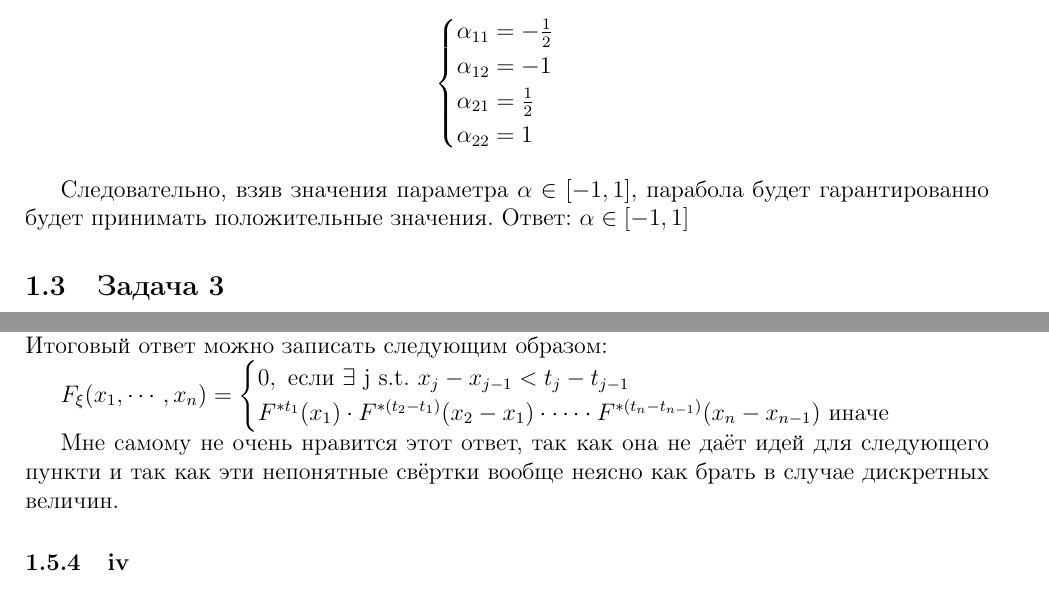
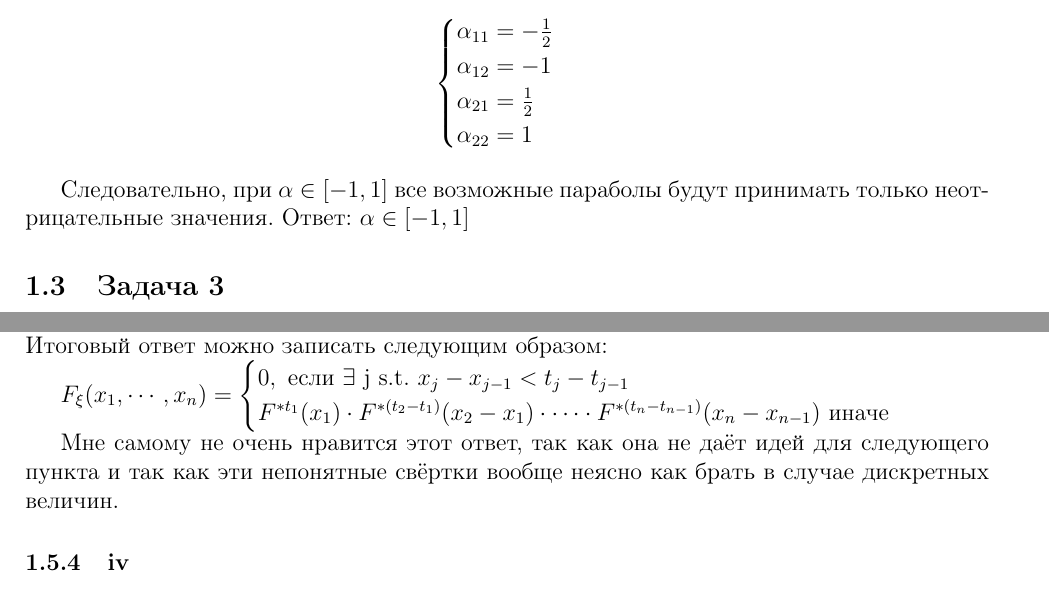
Before and after one commit to Pyatachokk/Stochastic_processes, a LaTeX problem sheet (Stochastic_processes_homeworks.tex): two parts of pages 4 and 7 of 7, joined at a grey line, cut so that both start at the same text. Compiled offline with pdfLaTeX.

Commit message:
first_homework

```diff
--- a/Stochastic_processes_homeworks.tex
+++ b/Stochastic_processes_homeworks.tex
@@ -321,7 +321,7 @@ P\{ (t_1 - t_2)\xi_1 + (t_1 - t_2)\alpha \xi_2 < (t_2 - t_1)2\alpha^2\} = \\P\{
 \end{cases}
  \]
 
-Следовательно, взяв значения параметра $ \alpha \in [-1, 1] $, парабола будет гарантированно будет принимать положительные значения.
+Следовательно, при $ \alpha \in [-1, 1] $ все возможные параболы будут принимать только неотрицательные значения.
 Ответ:  $ \alpha \in [-1, 1] $
 
 \subsection{Задача 3}
@@ -467,7 +467,7 @@ $ F_\xi(x_1, \cdots, x_n) =
 \end{cases}
 $
 
-Мне самому не очень нравится этот ответ, так как она не даёт идей для следующего пункти и так как эти непонятные свёртки вообще неясно как брать в случае дискретных величин.
+Мне самому не очень нравится этот ответ, так как она не даёт идей для следующего пункта и так как эти непонятные свёртки вообще неясно как брать в случае дискретных величин.
 
 
 \subsubsection{iv}
```
Also changed, not shown: Stochastic_processes_homeworks.pdf, Stochastic_processes_homeworks.tex (2 more changed lines), 2 other files.
